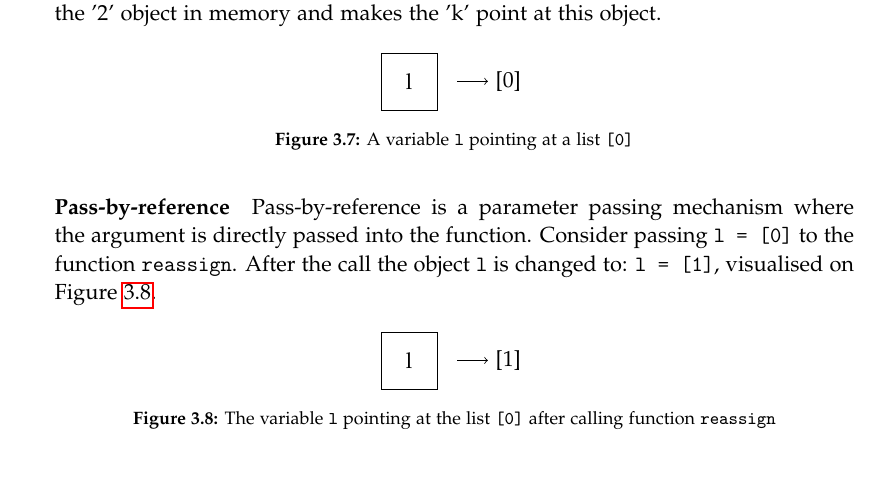
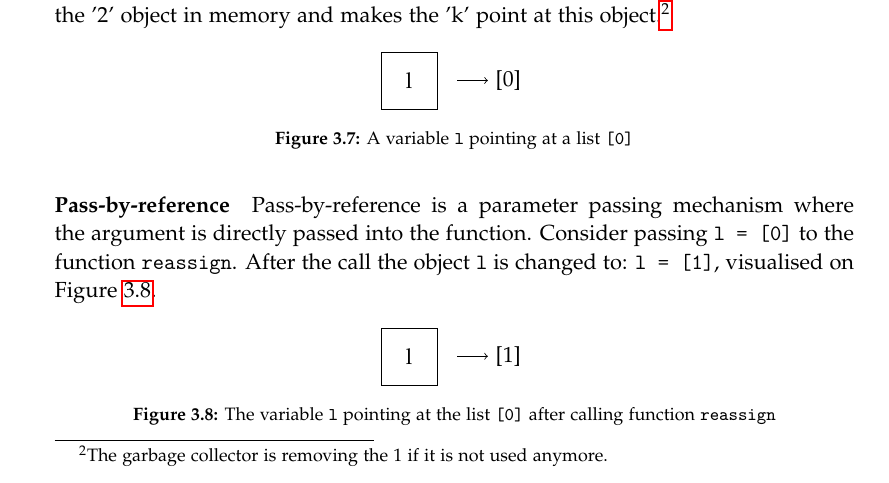
Before and after one commit to SW10IoT/report, a LaTeX thesis (master.tex, which reads sections/python/parameter_passing.tex): part of page 29 of 115, cut at the place of the change. Compiled offline with pdfLaTeX.

Commit message:
Added garbagecollector footnote

```diff
--- a/sections/python/parameter_passing.tex
+++ b/sections/python/parameter_passing.tex
@@ -22,7 +22,7 @@ An example can be seen on \cref{parameter_example} where the variable \texttt{l}
 In python a variable is just a name that points to some object in memory.
 A name is illustrated as a box.
 Assigning '1' to a variable 'k' and then reassigning it to '2' does not change the '1' in memory.
-It just creates the '2' object in memory and makes the 'k' point at this object.
+It just creates the '2' object in memory and makes the 'k' point at this object.\footnote{The garbage collector is removing the 1 if it is not used anymore.}
 
 \ppv{l}{[0]}{A variable \texttt{l} pointing at a list \texttt{[0]}}{parameter_example}
 
```
